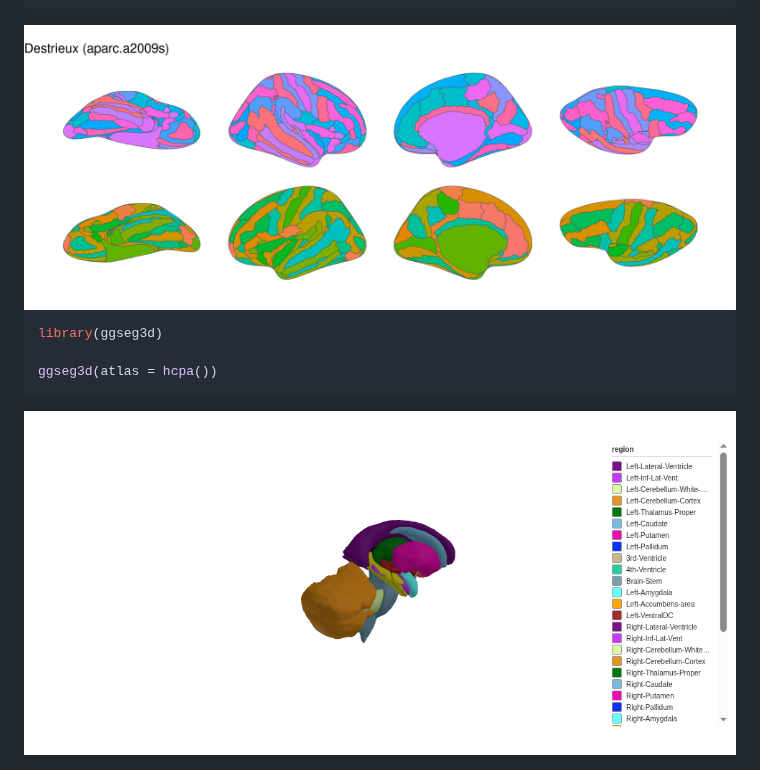
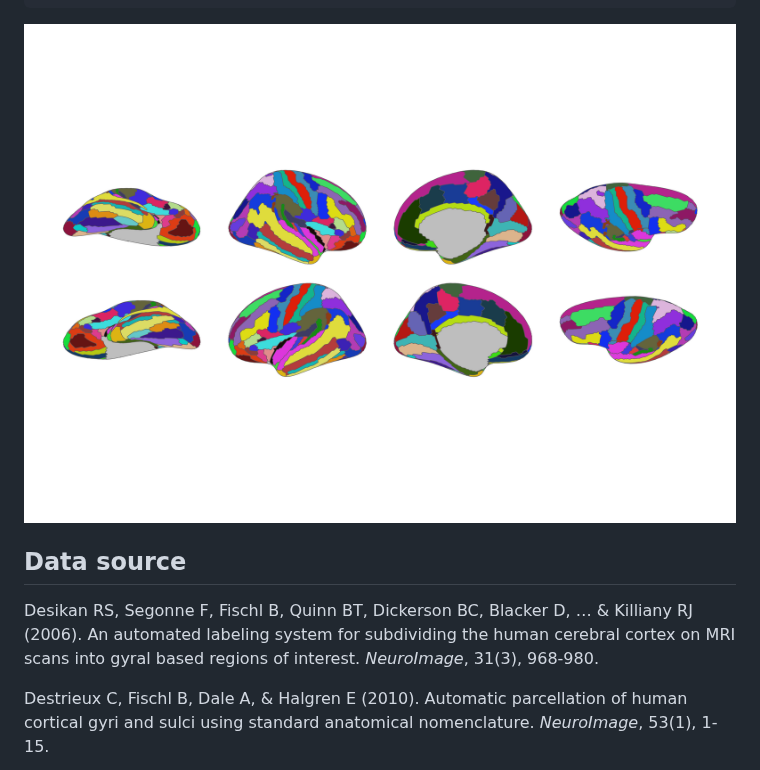
Before and after one commit to ggsegverse/ggsegFreeSurfer, a Markdown page: README.md, the part around one of its changes. Drawn GitHub-style; pictures changed too: man/figures/README-destrieux-1.png.

````diff
--- a/README.md
+++ b/README.md
@@ -66,10 +70,13 @@ ggplot() +
 
 <img src="man/figures/README-destrieux-1.png" style="width:100.0%" />
 
-``` r
-library(ggseg3d)
+## Data source
 
-ggseg3d(atlas = hcpa())
-```
+Desikan RS, Segonne F, Fischl B, Quinn BT, Dickerson BC, Blacker D, … &
+Killiany RJ (2006). An automated labeling system for subdividing the
+human cerebral cortex on MRI scans into gyral based regions of interest.
+*NeuroImage*, 31(3), 968-980.
 
-<img src="man/figures/README-hcpa-1.png" style="width:100.0%" />
+Destrieux C, Fischl B, Dale A, & Halgren E (2010). Automatic
+parcellation of human cortical gyri and sulci using standard anatomical
+nomenclature. *NeuroImage*, 53(1), 1-15.
````
Also changed, not shown: other parts of README.md (+23 -19 lines), man/figures/README-dkt-1.png, 1 other file.
